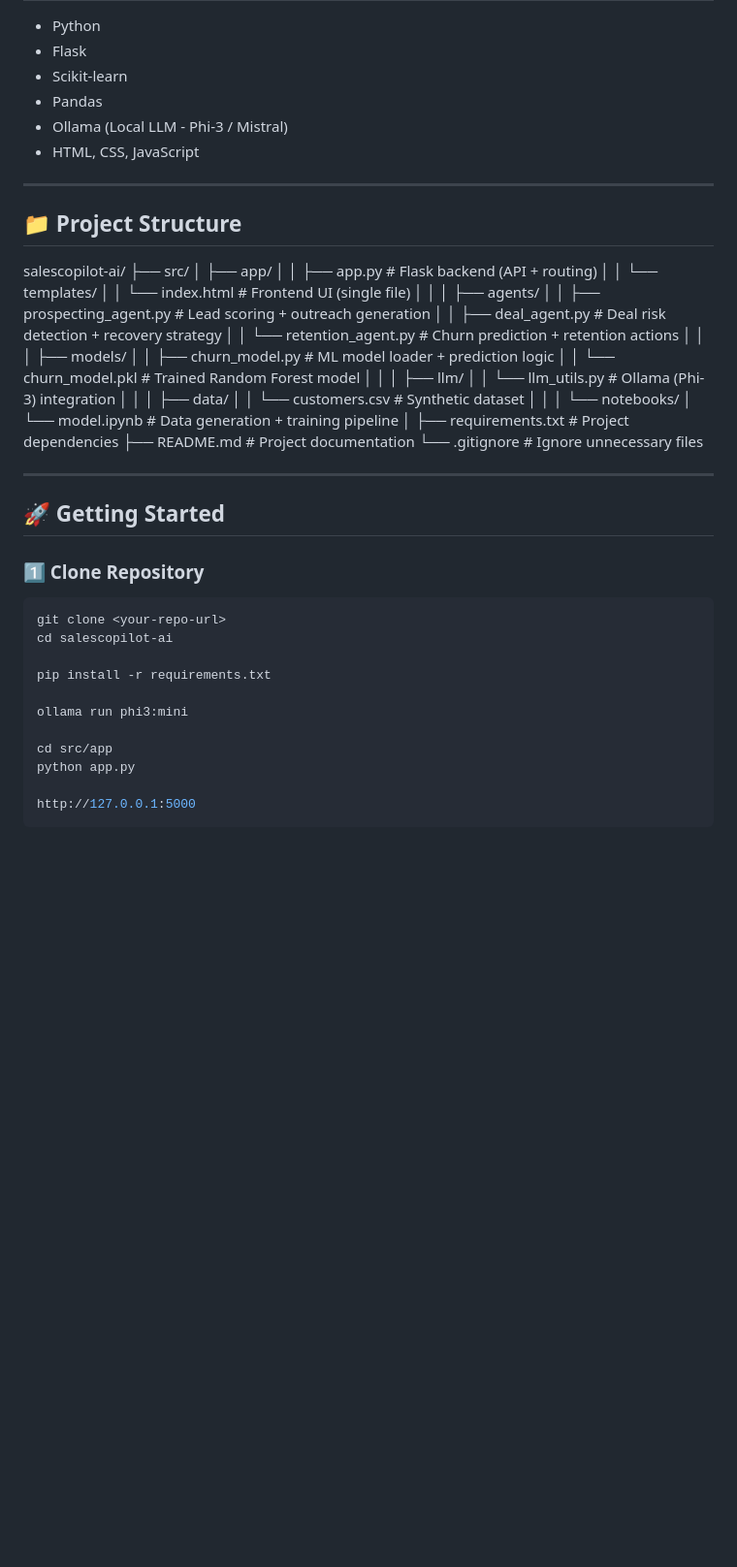
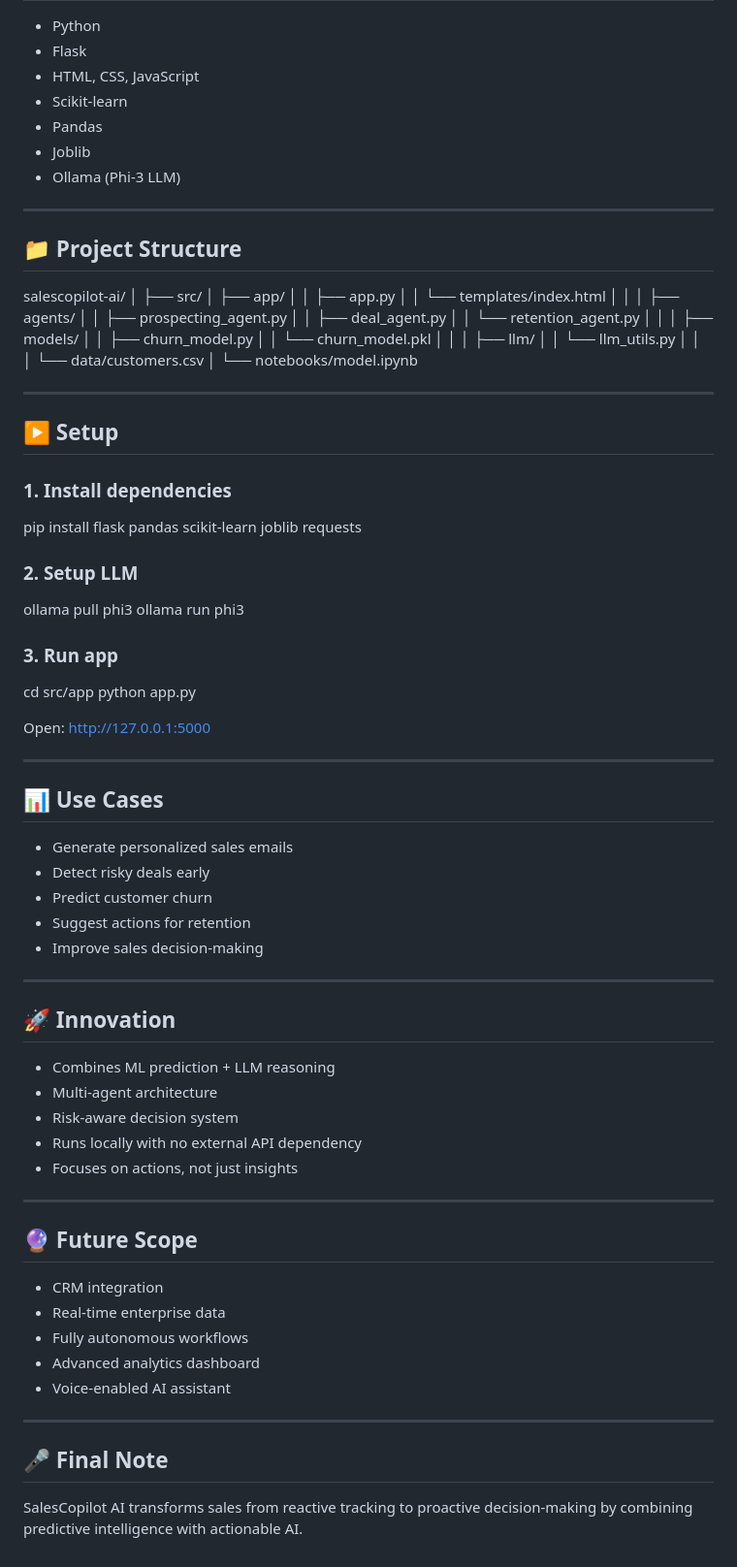
Before and after one commit to Tejas-007-11/Salescopilot-Agents, a Markdown page: Readme.md, the part around one of its changes. Shown at 97% size. GitHub-like rendering; blank space fills up the shorter version.

````diff
--- a/Readme.md
+++ b/Readme.md
@@ -67,59 +78,89 @@ SalesCopilot AI introduces an **agentic AI architecture** that:
 
 - Python
 - Flask
+- HTML, CSS, JavaScript
 - Scikit-learn
 - Pandas
-- Ollama (Local LLM - Phi-3 / Mistral)
-- HTML, CSS, JavaScript
+- Joblib
+- Ollama (Phi-3 LLM)
 
 ---
 
 ## 📁 Project Structure
 
 salescopilot-ai/
+│
 ├── src/
 │   ├── app/
-│   │   ├── app.py                  # Flask backend (API + routing)
-│   │   └── templates/
-│   │       └── index.html          # Frontend UI (single file)
+│   │   ├── app.py
+│   │   └── templates/index.html
 │   │
 │   ├── agents/
-│   │   ├── prospecting_agent.py    # Lead scoring + outreach generation
-│   │   ├── deal_agent.py           # Deal risk detection + recovery strategy
-│   │   └── retention_agent.py      # Churn prediction + retention actions
+│   │   ├── prospecting_agent.py
+│   │   ├── deal_agent.py
+│   │   └── retention_agent.py
 │   │
 │   ├── models/
-│   │   ├── churn_model.py          # ML model loader + prediction logic
-│   │   └── churn_model.pkl         # Trained Random Forest model
+│   │   ├── churn_model.py
+│   │   └── churn_model.pkl
 │   │
 │   ├── llm/
-│   │   └── llm_utils.py            # Ollama (Phi-3) integration
+│   │   └── llm_utils.py
 │   │
-│   ├── data/
-│   │   └── customers.csv           # Synthetic dataset
-│   │
-│   └── notebooks/
-│       └── model.ipynb             # Data generation + training pipeline
+│   └── data/customers.csv
 │
-├── requirements.txt                # Project dependencies
-├── README.md                       # Project documentation
-└── .gitignore                      # Ignore unnecessary files
+└── notebooks/model.ipynb
 
 ---
 
-## 🚀 Getting Started
+## ▶️ Setup
 
-### 1️⃣ Clone Repository
-```bash
-git clone <your-repo-url>
-cd salescopilot-ai
+### 1. Install dependencies
+pip install flask pandas scikit-learn joblib requests
 
-pip install -r requirements.txt
+### 2. Setup LLM
+ollama pull phi3
+ollama run phi3
 
-ollama run phi3:mini
-
+### 3. Run app
 cd src/app
 python app.py
 
+Open:
 http://127.0.0.1:5000
-```
+
+---
+
+## 📊 Use Cases
+
+- Generate personalized sales emails
+- Detect risky deals early
+- Predict customer churn
+- Suggest actions for retention
+- Improve sales decision-making
+
+---
+
+## 🚀 Innovation
+
+- Combines ML prediction + LLM reasoning
+- Multi-agent architecture
+- Risk-aware decision system
+- Runs locally with no external API dependency
+- Focuses on actions, not just insights
+
+---
+
+## 🔮 Future Scope
+
+- CRM integration
+- Real-time enterprise data
+- Fully autonomous workflows
+- Advanced analytics dashboard
+- Voice-enabled AI assistant
+
+---
+
+## 🎤 Final Note
+
+SalesCopilot AI transforms sales from reactive tracking to proactive decision-making by combining predictive intelligence with actionable AI.
````
Also changed, not shown: other parts of Readme.md (+43 -32 lines).
